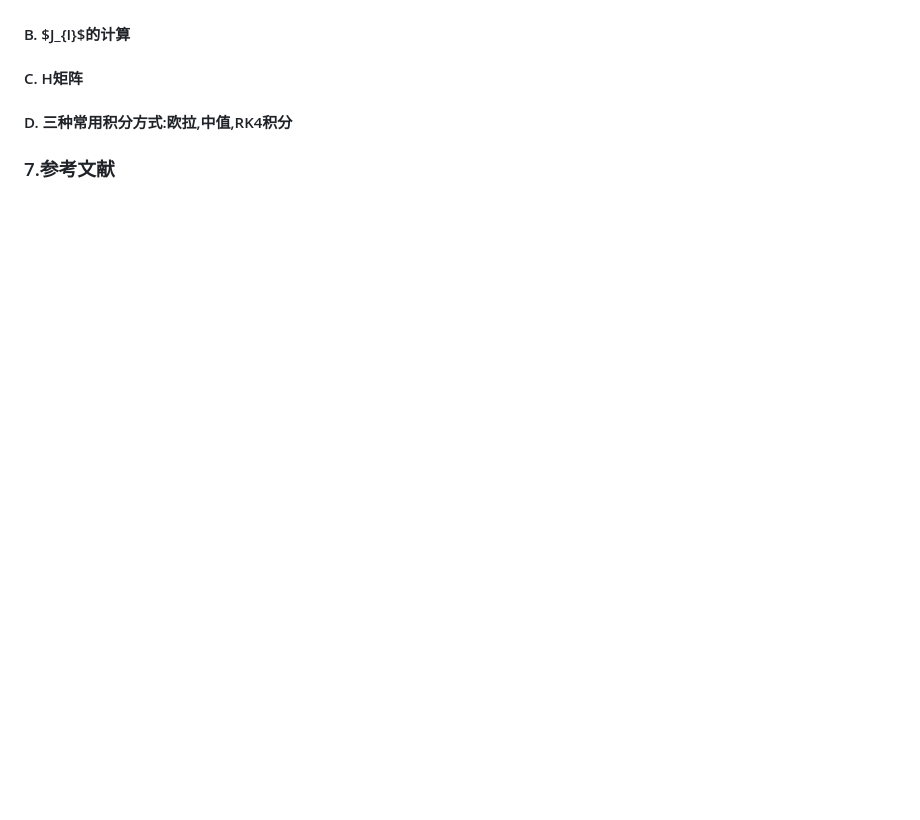
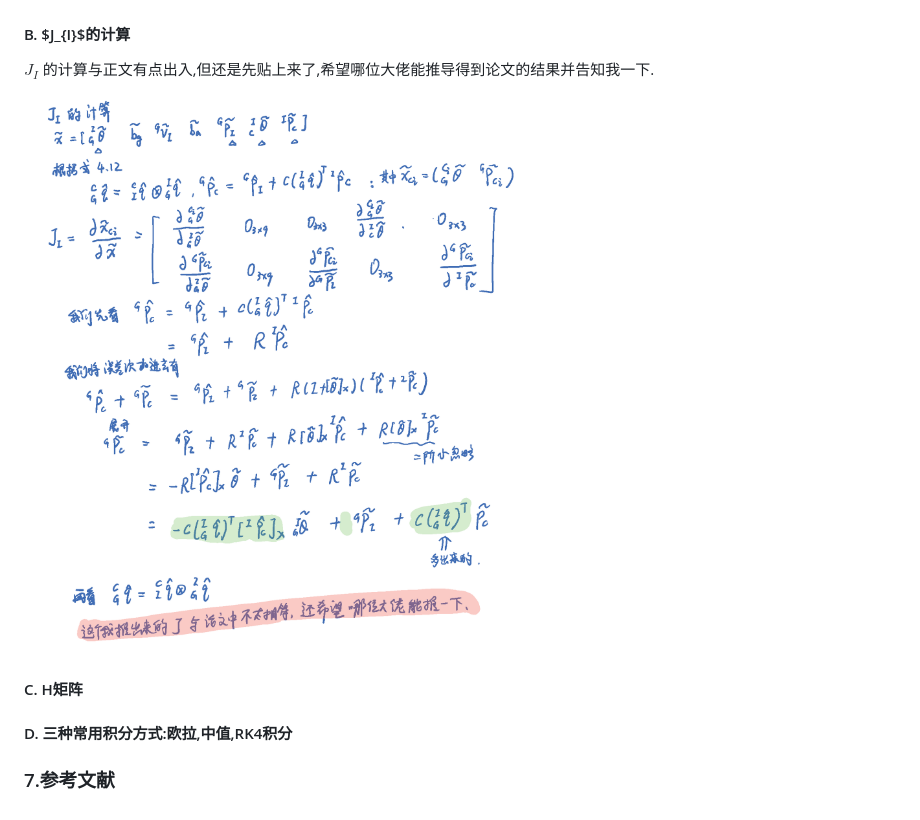
Before and after one commit to TurtleZhong/msckf_notes, a Markdown page: notes.md, the part around the change. GitHub-like rendering; pictures changed too: imgs/JI.png (added); blank space fills up the shorter version.

```diff
--- a/notes.md
+++ b/notes.md
@@ -404,6 +404,10 @@ $$
 
 #### B. $J_{I}$的计算
 
+$J_{I}$ 的计算与正文有点出入,但还是先贴上来了,希望哪位大佬能推导得到论文的结果并告知我一下.
+
+![JI](imgs/JI.png)
+
 #### C. H矩阵
 
 #### D. 三种常用积分方式:欧拉,中值,RK4积分
```
Also changed, not shown: 1 other file.
